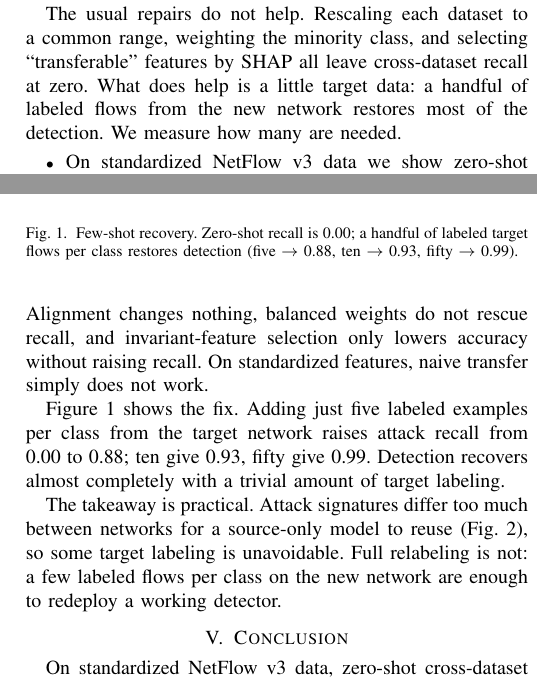
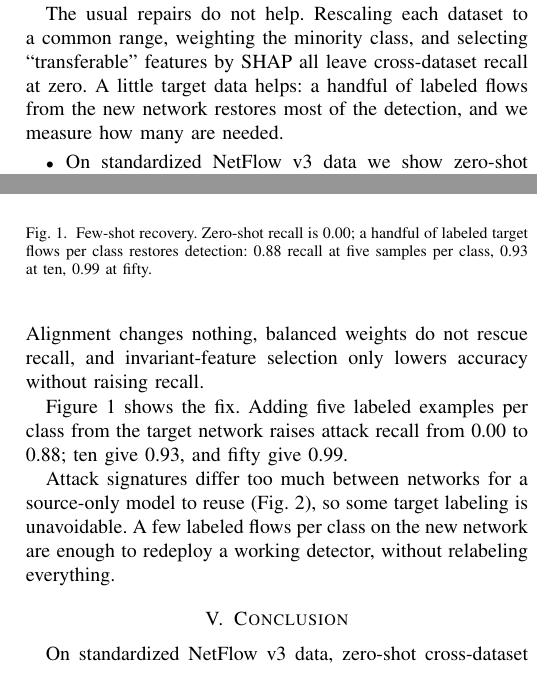
Before and after one commit to rijan-rayamajhi/TRACE-IDS, a LaTeX paper (report/report.tex): two parts of the columns of pages 1 and 2 of 2, joined at a grey line, cut so that both start at the same text. Compiled offline with pdfLaTeX.

Commit message:
Humanize report prose with humanizer skill (full ruleset)
Removed one-line closer, staged "takeaway"/cleft openers, "not X but Y"
remnant, a decorative "trivial/just", and arrow shorthand in a caption.
Facts, numbers, citations, and figures unchanged.

```diff
--- a/report/report.tex
+++ b/report/report.tex
@@ -45,9 +45,9 @@ Forest trained on NF-CICIDS2018 scores 0.95 F1 in-dataset, then catches \emph{ze
 NF-UNSW-NB15.
 
 The usual repairs do not help. Rescaling each dataset to a common range, weighting the minority
-class, and selecting ``transferable'' features by SHAP all leave cross-dataset recall at zero. What
-does help is a little target data: a handful of labeled flows from the new network restores most of
-the detection. We measure how many are needed.
+class, and selecting ``transferable'' features by SHAP all leave cross-dataset recall at zero. A
+little target data helps: a handful of labeled flows from the new network restores most of the
+detection, and we measure how many are needed.
 
 \begin{itemize}
 \item On standardized NetFlow v3 data we show zero-shot cross-dataset detection fails outright
@@ -92,7 +92,7 @@ Table~\ref{tab:cross} shows the zero-shot picture. In-dataset F1 is 0.95, but cr
 is 0.00 for every configuration: the detector labels all UNSW traffic benign and catches no attacks.
 Its 0.96 cross-dataset ``accuracy'' is purely the benign fraction. Alignment changes nothing,
 balanced weights do not rescue recall, and invariant-feature selection only lowers accuracy without
-raising recall. On standardized features, naive transfer simply does not work.
+raising recall.
 
 \begin{table}[t]
 \caption{Zero-shot transfer, NF-CICIDS2018 $\rightarrow$ NF-UNSW-NB15. Recall is attack detection.}
@@ -109,15 +109,14 @@ Alignment + invariant selection & 0.93 & 0.00 & 0.00 & 0.29 \\
 \end{tabular}
 \end{table}
 
-Figure~\ref{fig:fewshot} shows the fix. Adding just five labeled examples per class from the target
-network raises attack recall from 0.00 to 0.88; ten give 0.93, fifty give 0.99. Detection recovers
-almost completely with a trivial amount of target labeling.
+Figure~\ref{fig:fewshot} shows the fix. Adding five labeled examples per class from the target
+network raises attack recall from 0.00 to 0.88; ten give 0.93, and fifty give 0.99.
 
 \begin{figure}[t]
 \centering
 \includegraphics[width=\columnwidth]{fewshot.png}
 \caption{Few-shot recovery. Zero-shot recall is 0.00; a handful of labeled target flows per class
-restores detection (five $\rightarrow$ 0.88, ten $\rightarrow$ 0.93, fifty $\rightarrow$ 0.99).}
+restores detection: 0.88 recall at five samples per class, 0.93 at ten, 0.99 at fifty.}
 \label{fig:fewshot}
 \end{figure}
 
@@ -129,9 +128,9 @@ datasets, which is why a source-only model does not transfer.}
 \label{fig:shap}
 \end{figure}
 
-The takeaway is practical. Attack signatures differ too much between networks for a source-only
-model to reuse (Fig.~\ref{fig:shap}), so some target labeling is unavoidable. Full relabeling is
-not: a few labeled flows per class on the new network are enough to redeploy a working detector.
+Attack signatures differ too much between networks for a source-only model to reuse
+(Fig.~\ref{fig:shap}), so some target labeling is unavoidable. A few labeled flows per class on the
+new network are enough to redeploy a working detector, without relabeling everything.
 
 \section{Conclusion}
 On standardized NetFlow v3 data, zero-shot cross-dataset intrusion detection fails completely, and
```
Also changed, not shown: report/report.tex (4 more changed lines).
